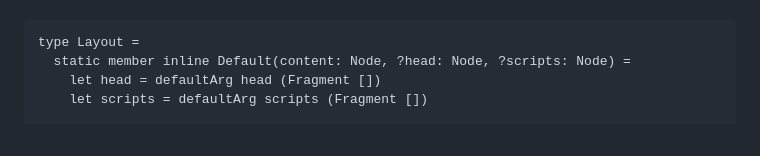
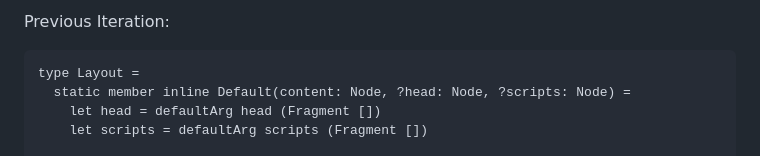
Before and after one commit to AngelMunoz/Hox, a Markdown page: README.md, the part around one of its changes. Rendered like a GitHub page.

````diff
--- a/README.md
+++ b/README.md
@@ -22,3 +116,4 @@ Current Iteration:
+Previous Iteration:
 
 ```fsharp
 type Layout =
````
Also changed, not shown: other parts of README.md (+94 -2 lines).
